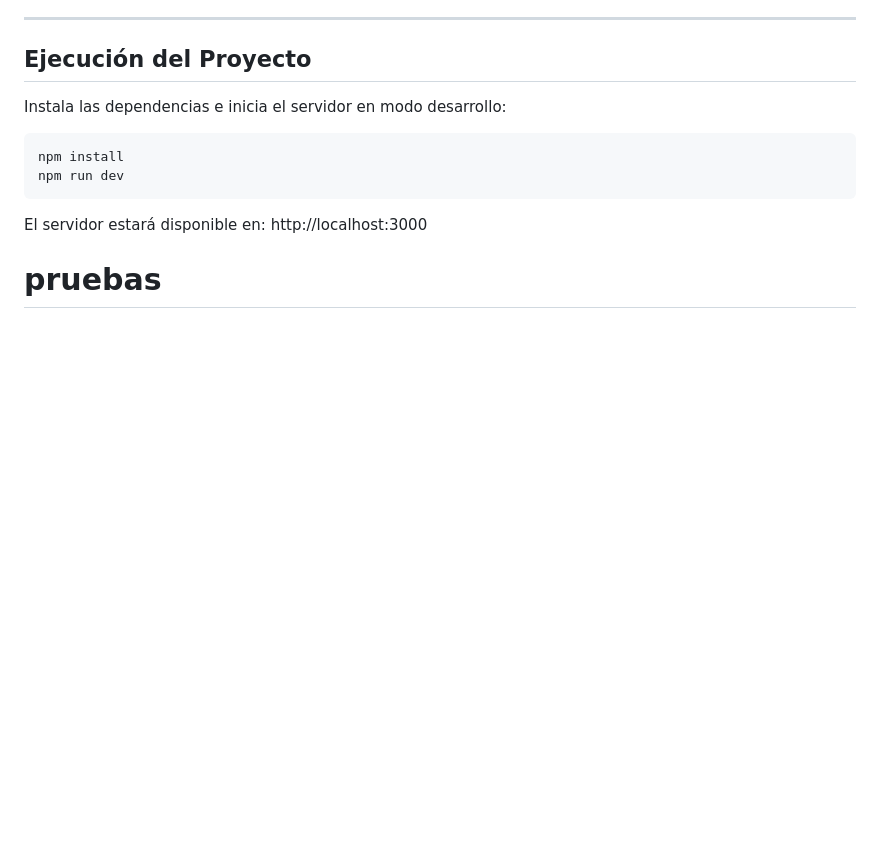
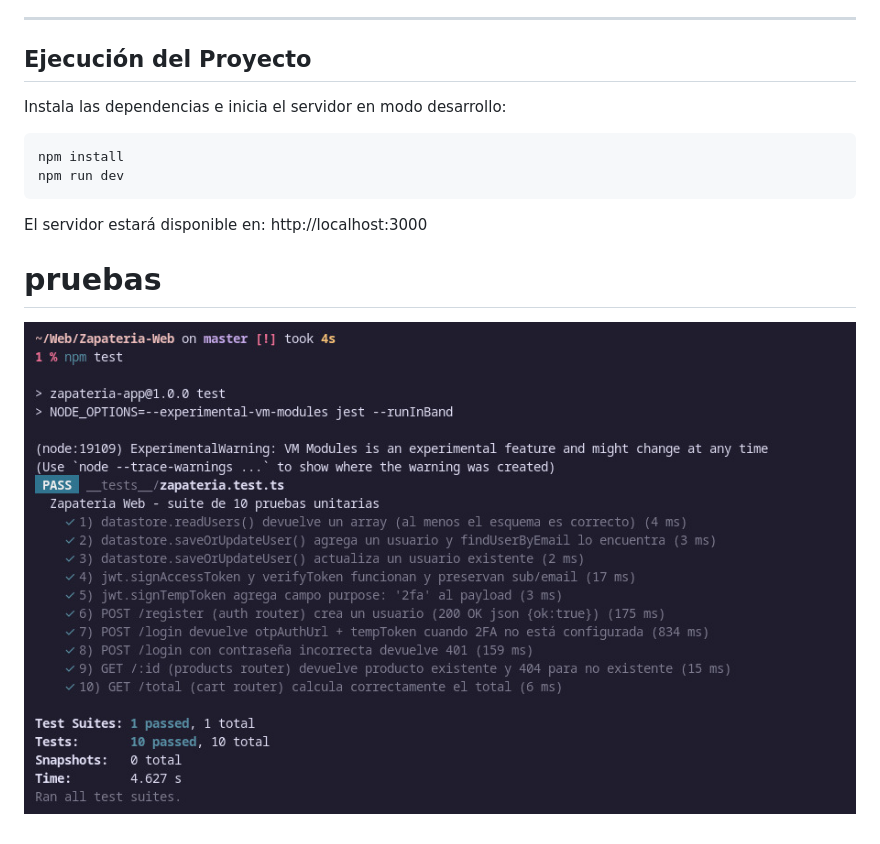
Before and after one commit to Ziscofania/Zapateria-Web, a Markdown page: README.md, the part around the change. Drawn GitHub-style; pictures changed too: public/assets/pruebas.jpeg (added); blank space fills up the shorter version.

```diff
--- a/README.md
+++ b/README.md
@@ -106,3 +106,4 @@ El servidor estará disponible en:
 http://localhost:3000
 
 # pruebas
+![Vista previa del login](./public/assets/pruebas.jpeg)
```
